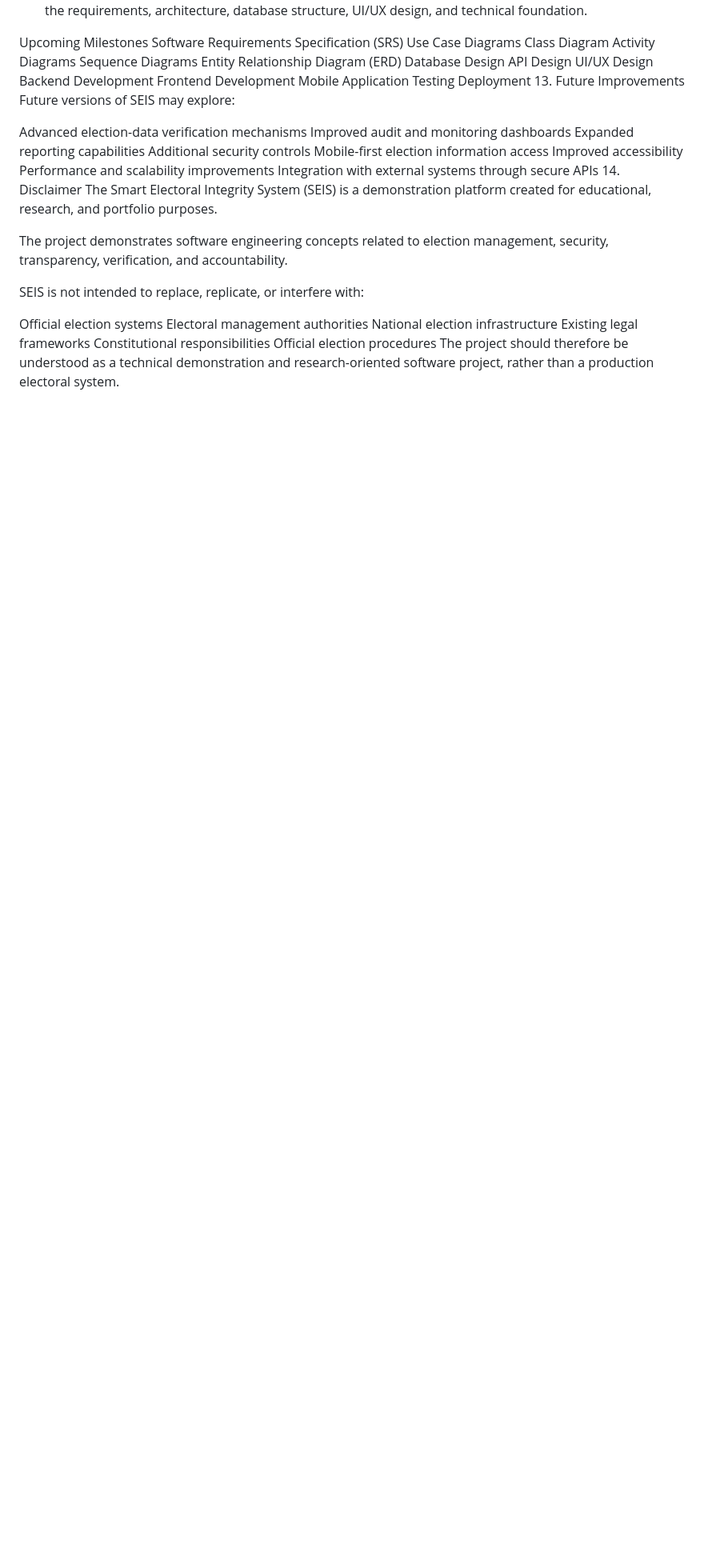
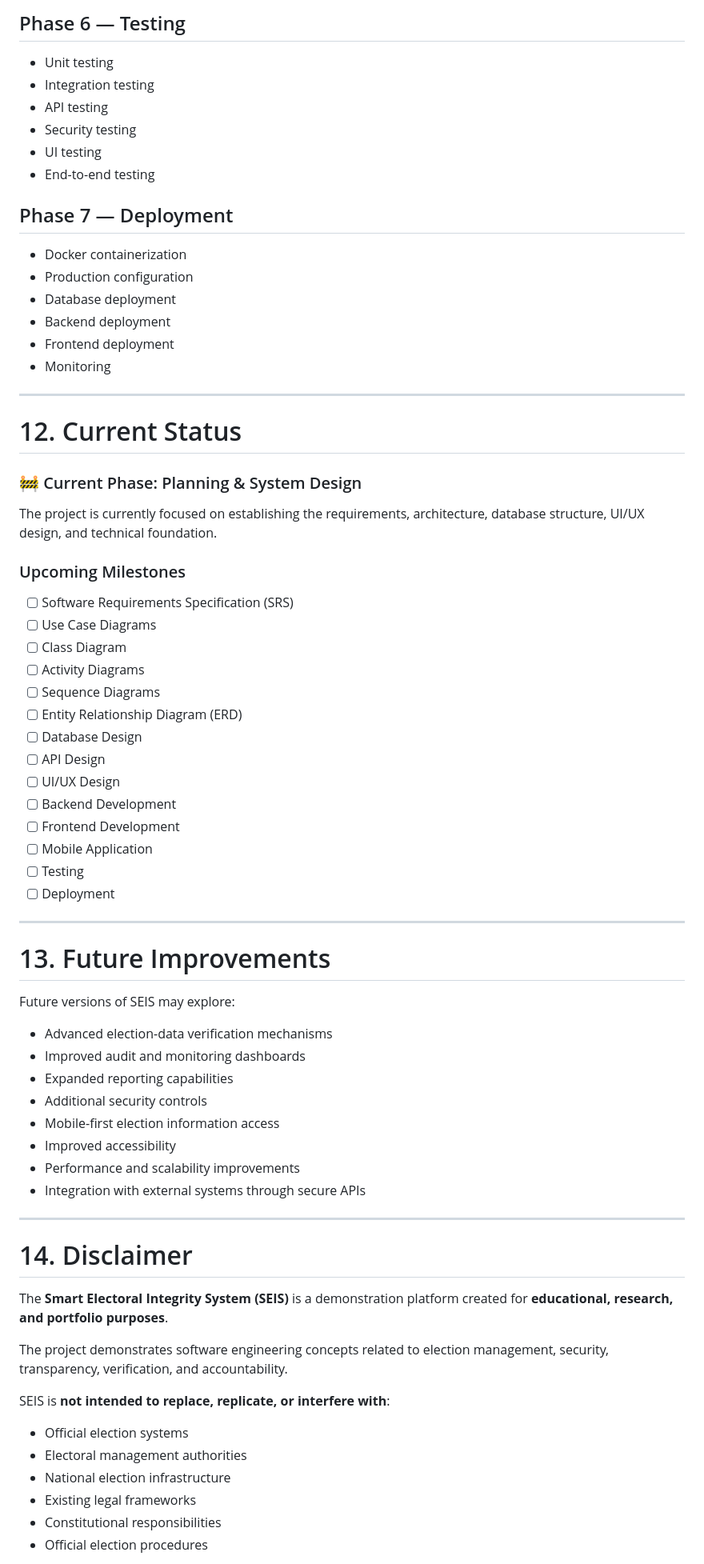
Before and after one commit to modeotieno/smart-electoral-integrity-system, a Markdown page: README.md, the part around one of its changes. Shown at 80% size. Rendered like a GitHub page; blank space fills up the shorter version.

Commit message:
fixed  README documentation

```diff
--- a/README.md
+++ b/README.md
@@ -314,43 +426,75 @@ Monitoring
+## Phase 6 — Testing
+
+* Unit testing
+* Integration testing
+* API testing
+* Security testing
+* UI testing
+* End-to-end testing
+
+## Phase 7 — Deployment
+
+* Docker containerization
+* Production configuration
+* Database deployment
+* Backend deployment
+* Frontend deployment
+* Monitoring
+
+---
+
+# 12. Current Status
+
+### 🚧 Current Phase: Planning & System Design
+
 The project is currently focused on establishing the requirements, architecture, database structure, UI/UX design, and technical foundation.
 
-Upcoming Milestones
- Software Requirements Specification (SRS)
- Use Case Diagrams
- Class Diagram
- Activity Diagrams
- Sequence Diagrams
- Entity Relationship Diagram (ERD)
- Database Design
- API Design
- UI/UX Design
- Backend Development
- Frontend Development
- Mobile Application
- Testing
- Deployment
-13. Future Improvements
+### Upcoming Milestones
+
+* [ ] Software Requirements Specification (SRS)
+* [ ] Use Case Diagrams
+* [ ] Class Diagram
+* [ ] Activity Diagrams
+* [ ] Sequence Diagrams
+* [ ] Entity Relationship Diagram (ERD)
+* [ ] Database Design
+* [ ] API Design
+* [ ] UI/UX Design
+* [ ] Backend Development
+* [ ] Frontend Development
+* [ ] Mobile Application
+* [ ] Testing
+* [ ] Deployment
+
+---
+
+# 13. Future Improvements
+
 Future versions of SEIS may explore:
 
-Advanced election-data verification mechanisms
-Improved audit and monitoring dashboards
-Expanded reporting capabilities
-Additional security controls
-Mobile-first election information access
-Improved accessibility
-Performance and scalability improvements
-Integration with external systems through secure APIs
-14. Disclaimer
-The Smart Electoral Integrity System (SEIS) is a demonstration platform created for educational, research, and portfolio purposes.
+* Advanced election-data verification mechanisms
+* Improved audit and monitoring dashboards
+* Expanded reporting capabilities
+* Additional security controls
+* Mobile-first election information access
+* Improved accessibility
+* Performance and scalability improvements
+* Integration with external systems through secure APIs
+
+---
+
+# 14. Disclaimer
+
+The **Smart Electoral Integrity System (SEIS)** is a demonstration platform created for **educational, research, and portfolio purposes**.
 
 The project demonstrates software engineering concepts related to election management, security, transparency, verification, and accountability.
 
-SEIS is not intended to replace, replicate, or interfere with:
+SEIS is **not intended to replace, replicate, or interfere with**:
 
-Official election systems
-Electoral management authorities
-National election infrastructure
-Existing legal frameworks
-Constitutional responsibilities
-Official election procedures
-The project should therefore be understood as a technical demonstration and research-oriented software project, rather than a production electoral system.
+* Official election systems
+* Electoral management authorities
+* National election infrastructure
+* Existing legal frameworks
+* Constitutional responsibilities
+* Official election procedures
 
```
Also changed, not shown: other parts of README.md (+296 -172 lines).
